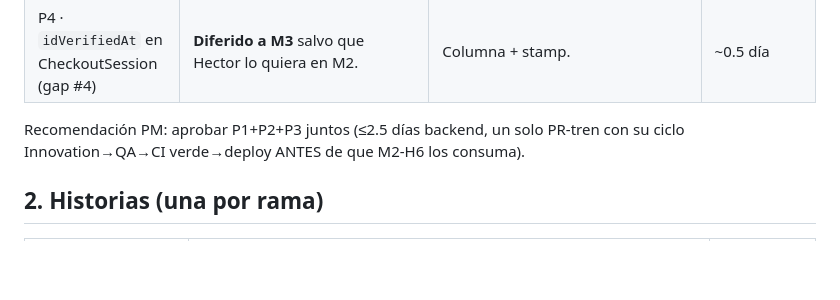
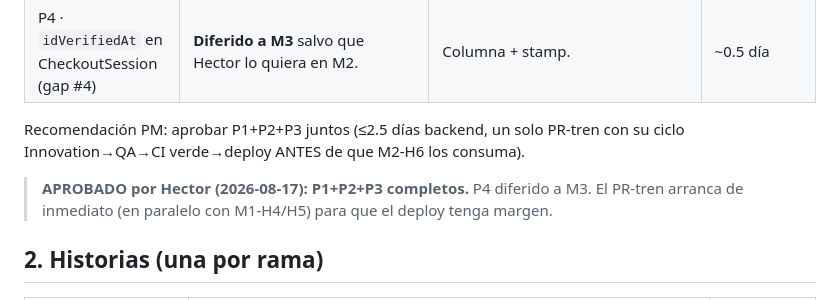
Before and after one commit to hpadilla16/RideFleetManagement, a Markdown page: ops-app-plan/M2-PLAN.md, the part around the change. GitHub-like rendering; blank space fills up the shorter version.

Commit message:
docs(rideops): Hector aprueba P1+P2+P3 — el PR-tren de backend arranca en paralelo
Co-Authored-By: Claude Fable 5 <noreply@anthropic.com>

```diff
--- a/ops-app-plan/M2-PLAN.md
+++ b/ops-app-plan/M2-PLAN.md
@@ -34,6 +34,9 @@
 
 Recomendación PM: aprobar P1+P2+P3 juntos (≤2.5 días backend, un solo PR-tren con su
 ciclo Innovation→QA→CI verde→deploy ANTES de que M2-H6 los consuma).
+
+> **APROBADO por Hector (2026-08-17): P1+P2+P3 completos.** P4 diferido a M3. El PR-tren
+> arranca de inmediato (en paralelo con M1-H4/H5) para que el deploy tenga margen.
 
 ## 2. Historias (una por rama)
 
```
